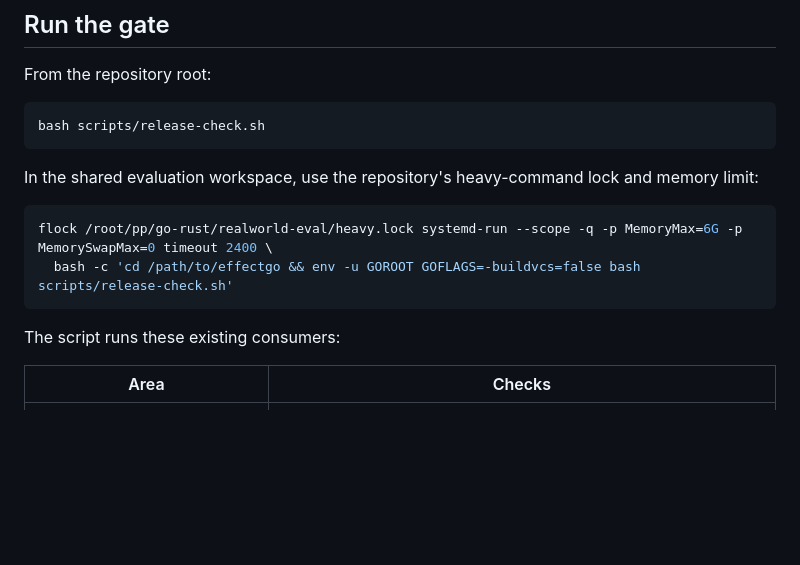
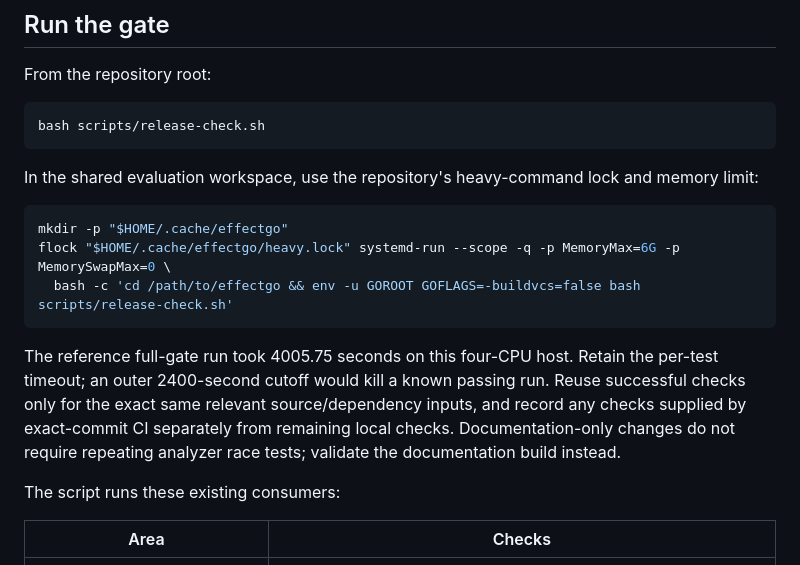
Before and after one commit to effectgo/effectgo, a Markdown page: docs/guide/releasing.md, the part around the change. Drawn GitHub-style; blank space fills up the shorter version.

Commit message:
docs: move the build lock and record complete release validation

````diff
--- a/docs/guide/releasing.md
+++ b/docs/guide/releasing.md
@@ -30,9 +30,12 @@ bash scripts/release-check.sh
 In the shared evaluation workspace, use the repository's heavy-command lock and memory limit:
 
 ```sh
-flock /root/pp/go-rust/realworld-eval/heavy.lock systemd-run --scope -q -p MemoryMax=6G -p MemorySwapMax=0 timeout 2400 \
+mkdir -p "$HOME/.cache/effectgo"
+flock "$HOME/.cache/effectgo/heavy.lock" systemd-run --scope -q -p MemoryMax=6G -p MemorySwapMax=0 \
   bash -c 'cd /path/to/effectgo && env -u GOROOT GOFLAGS=-buildvcs=false bash scripts/release-check.sh'
 ```
+
+The reference full-gate run took 4005.75 seconds on this four-CPU host. Retain the per-test timeout; an outer 2400-second cutoff would kill a known passing run. Reuse successful checks only for the exact same relevant source/dependency inputs, and record any checks supplied by exact-commit CI separately from remaining local checks. Documentation-only changes do not require repeating analyzer race tests; validate the documentation build instead.
 
 The script runs these existing consumers:
 
````
Also changed, not shown: AGENTS.md (+3 -2 lines), docs/guide/contract-checks.md (+7 -7 lines).
